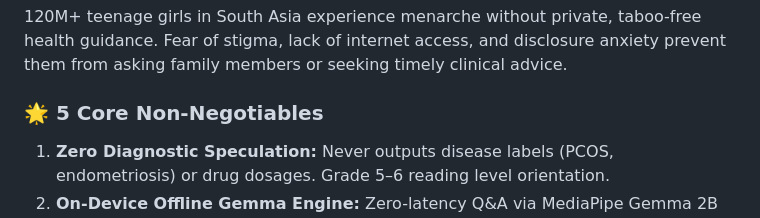
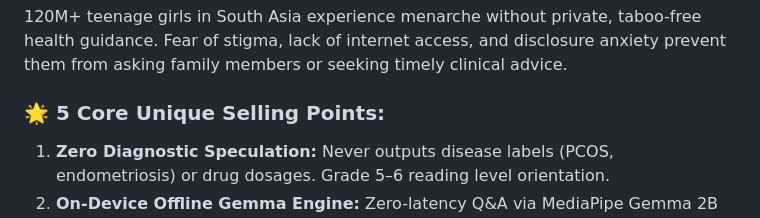
Before and after one commit to ayushixx/Nivakin, a Markdown page: README.md, the part around the change. Drawn GitHub-style.

Commit message:
yayayya
Updated section title from '5 Core Non-Negotiables' to '5 Core Unique Selling Points' for clarity.

```diff
--- a/README.md
+++ b/README.md
@@ -20,7 +20,7 @@
 
 120M+ teenage girls in South Asia experience menarche without private, taboo-free health guidance. Fear of stigma, lack of internet access, and disclosure anxiety prevent them from asking family members or seeking timely clinical advice.
 
-### 🌟 5 Core Non-Negotiables
+### 🌟 5 Core Unique Selling Points:
 1. **Zero Diagnostic Speculation:** Never outputs disease labels (PCOS, endometriosis) or drug dosages. Grade 5–6 reading level orientation.
 2. **On-Device Offline Gemma Engine:** Zero-latency Q&A via MediaPipe Gemma 2B INT4 and pre-cached developmental intent database. Zero server logs.
 3. **3-Bucket Confidence Engine:** Structured output dividing results into **Lilac** (What We Know), **Blossom Pink** (What's Normal & Myths), and **Soft Amber** (Doctor Boundaries).
```
